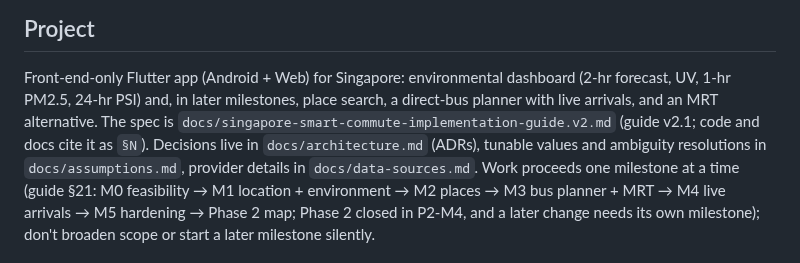
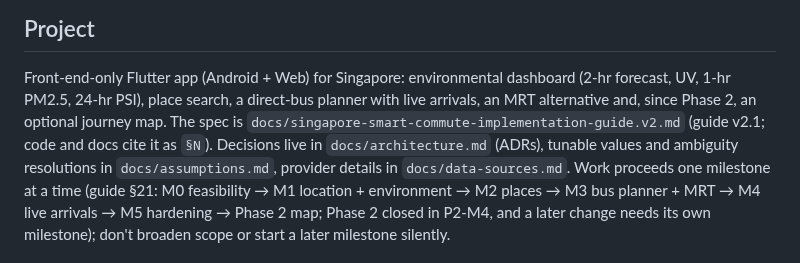
Before and after one commit to WeeJC8954/sg-smart-commute, a Markdown page: CLAUDE.md, the part around the change. Rendered like a GitHub page.

```diff
--- a/CLAUDE.md
+++ b/CLAUDE.md
@@ -5,8 +5,8 @@ This file provides guidance to Claude Code (claude.ai/code) when working with co
 ## Project
 
 Front-end-only Flutter app (Android + Web) for Singapore: environmental dashboard (2-hr forecast, UV, 1-hr
-PM2.5, 24-hr PSI) and, in later milestones, place search, a direct-bus planner with live arrivals, and an MRT
-alternative. The spec is `docs/singapore-smart-commute-implementation-guide.v2.md` (guide v2.1; code and docs
+PM2.5, 24-hr PSI), place search, a direct-bus planner with live arrivals, an MRT alternative and, since Phase 2,
+an optional journey map. The spec is `docs/singapore-smart-commute-implementation-guide.v2.md` (guide v2.1; code and docs
 cite it as `§N`). Decisions live in `docs/architecture.md` (ADRs), tunable values and ambiguity resolutions in
 `docs/assumptions.md`, provider details in `docs/data-sources.md`. Work proceeds one milestone at a time
 (guide §21: M0 feasibility → M1 location + environment → M2 places → M3 bus planner + MRT → M4 live arrivals
```
Also changed, not shown: docs/testing.md (+7 -5 lines).
